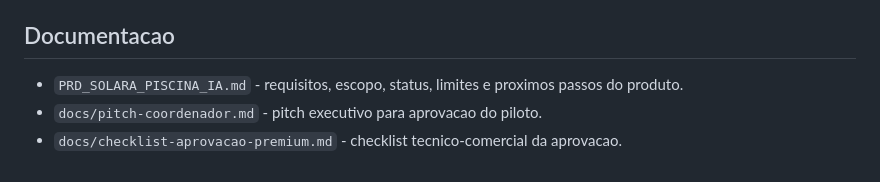
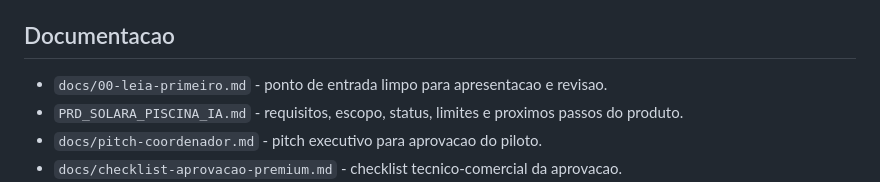
Before and after one commit to csantos18/solara-piscina-ia-deploy, a Markdown page: README.md, the part around the change. Rendered like a GitHub page.

```diff
--- a/README.md
+++ b/README.md
@@ -12,6 +12,7 @@ Versao publica enxuta da demo Solara Piscina IA, preparada para Render Free Web
 
 ## Documentacao
 
+- `docs/00-leia-primeiro.md` - ponto de entrada limpo para apresentacao e revisao.
 - `PRD_SOLARA_PISCINA_IA.md` - requisitos, escopo, status, limites e proximos passos do produto.
 - `docs/pitch-coordenador.md` - pitch executivo para aprovacao do piloto.
 - `docs/checklist-aprovacao-premium.md` - checklist tecnico-comercial da aprovacao.
```
Also changed, not shown: docs/00-leia-primeiro.md (added, +49 -0 lines).
